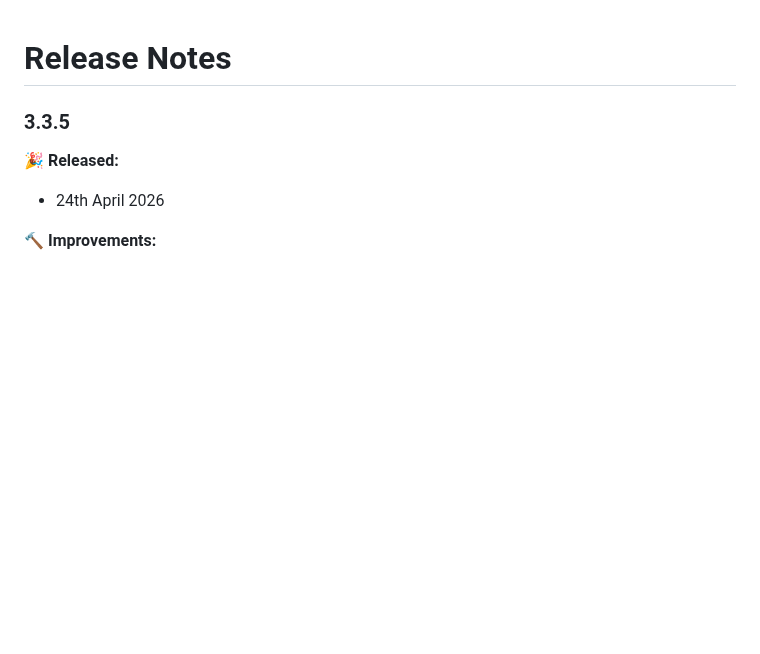
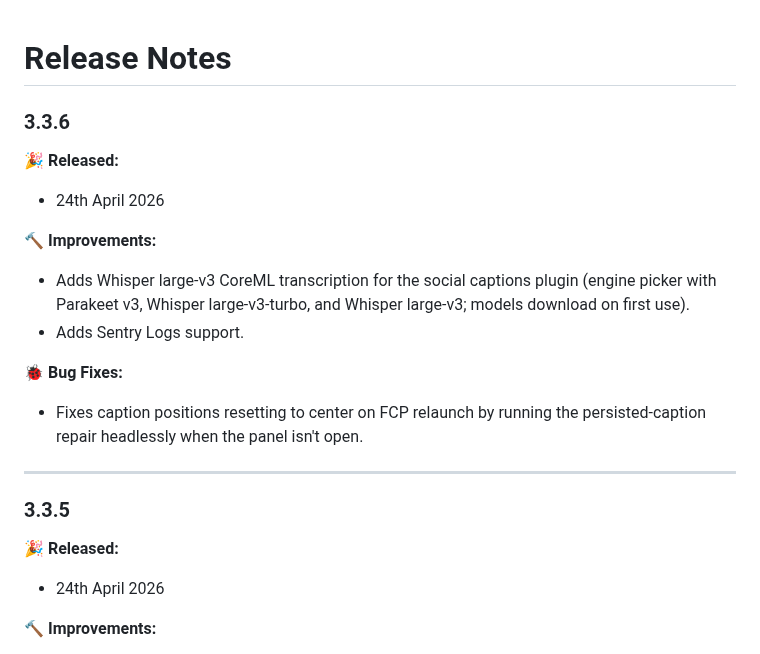
Before and after one commit to latenitefilms/SpliceKitWebsite, a Markdown page: docs/release-notes.md, the part around the change. GitHub-like rendering; blank space fills up the shorter version.

Commit message:
SpliceKit v3.3.6

```diff
--- a/docs/release-notes.md
+++ b/docs/release-notes.md
@@ -1,4 +1,18 @@
 # Release Notes
+
+### 3.3.6
+
+**🎉 Released:**
+- 24th April 2026
+
+**🔨 Improvements:**
+- Adds Whisper large-v3 CoreML transcription for the social captions plugin (engine picker with Parakeet v3, Whisper large-v3-turbo, and Whisper large-v3; models download on first use).
+- Adds Sentry Logs support.
+
+**🐞 Bug Fixes:**
+- Fixes caption positions resetting to center on FCP relaunch by running the persisted-caption repair headlessly when the panel isn't open.
+
+---
 
 ### 3.3.5
 
```
